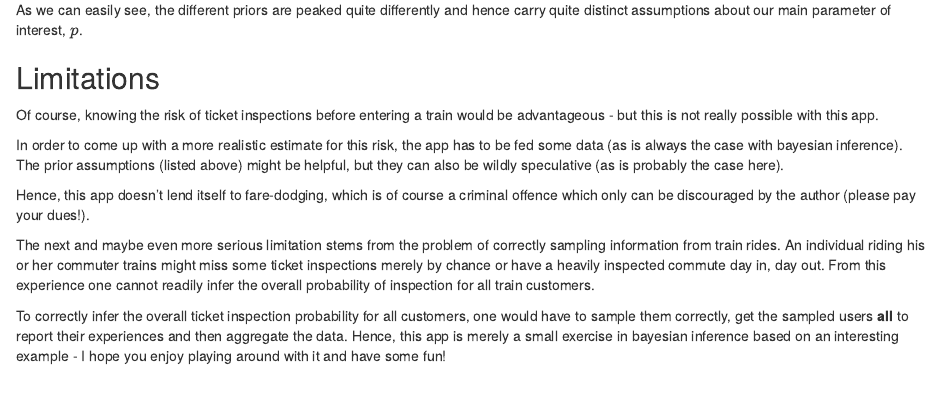
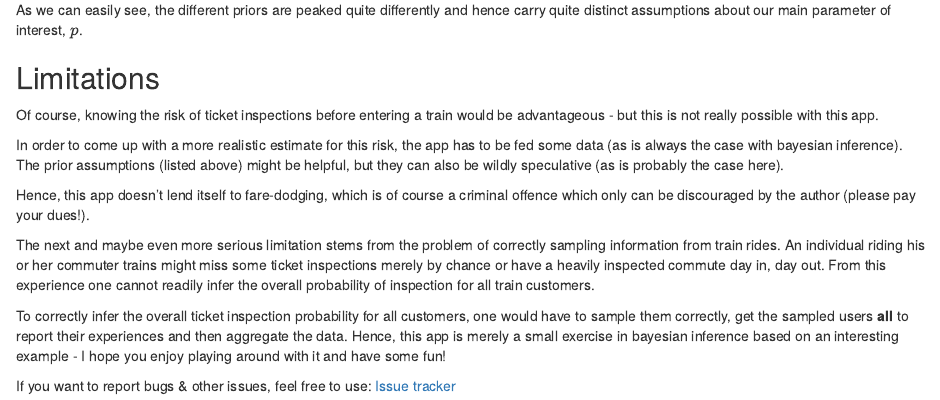
Before and after one commit to mxli417/Bayesian_Conductor, an R Markdown document (Bayesian_Conductor/about.Rmd): the page in a window 1100 px wide, from 1910 px down. Rendered offline with R 4.5, knitr and Pandoc, with nearby package versions.

Commit message:
Final commit before publishing.

```diff
--- a/Bayesian_Conductor/about.Rmd
+++ b/Bayesian_Conductor/about.Rmd
@@ -141,3 +141,5 @@ one would have to sample them correctly, get the sampled users **all** to
 report their experiences and then aggregate the data. Hence, this app
 is merely a small exercise in bayesian inference based on an interesting
 example - I hope you enjoy playing around with it and have some fun!
+
+If you want to report bugs & other issues, feel free to use: [Issue tracker](https://github.com/mxli417/Bayesian_Conductor/issues)
```
Also changed, not shown: license.md (added).
